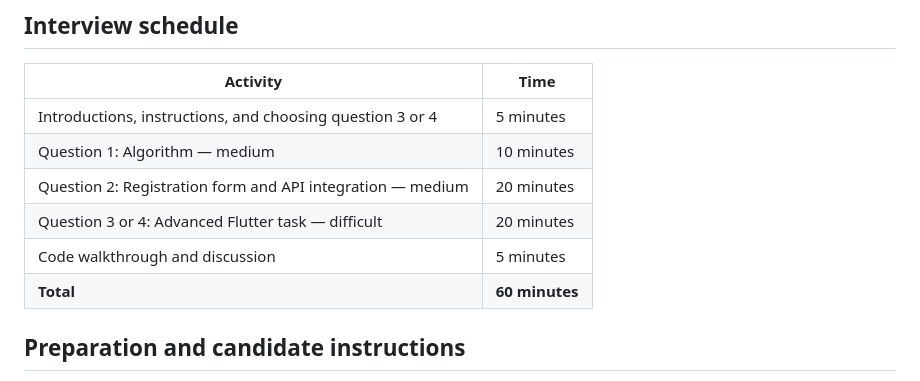
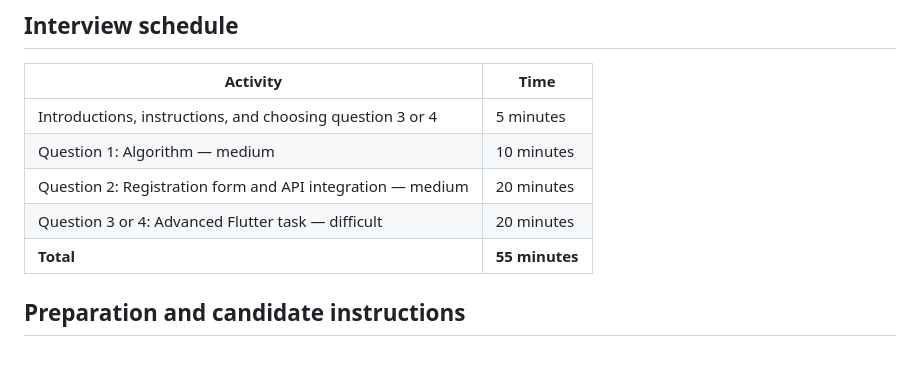
Before and after one commit to paulkavule/Flutter-Interview, a Markdown page: interview questions.md, the part around the change. Drawn GitHub-style.

Commit message:
Adjust total interview time to 55 minutes
Updated total interview duration from 60 minutes to 55 minutes.

```diff
--- a/interview questions.md
+++ b/interview questions.md
@@ -14,8 +14,7 @@ The document contains four questions. Candidates complete three during the inter
 | Question 1: Algorithm — medium | 10 minutes |
 | Question 2: Registration form and API integration — medium | 20 minutes |
 | Question 3 or 4: Advanced Flutter task — difficult | 20 minutes |
-| Code walkthrough and discussion | 5 minutes |
-| **Total** | **60 minutes** |
+| **Total** | **55 minutes** |
 
 ## Preparation and candidate instructions
 
```
